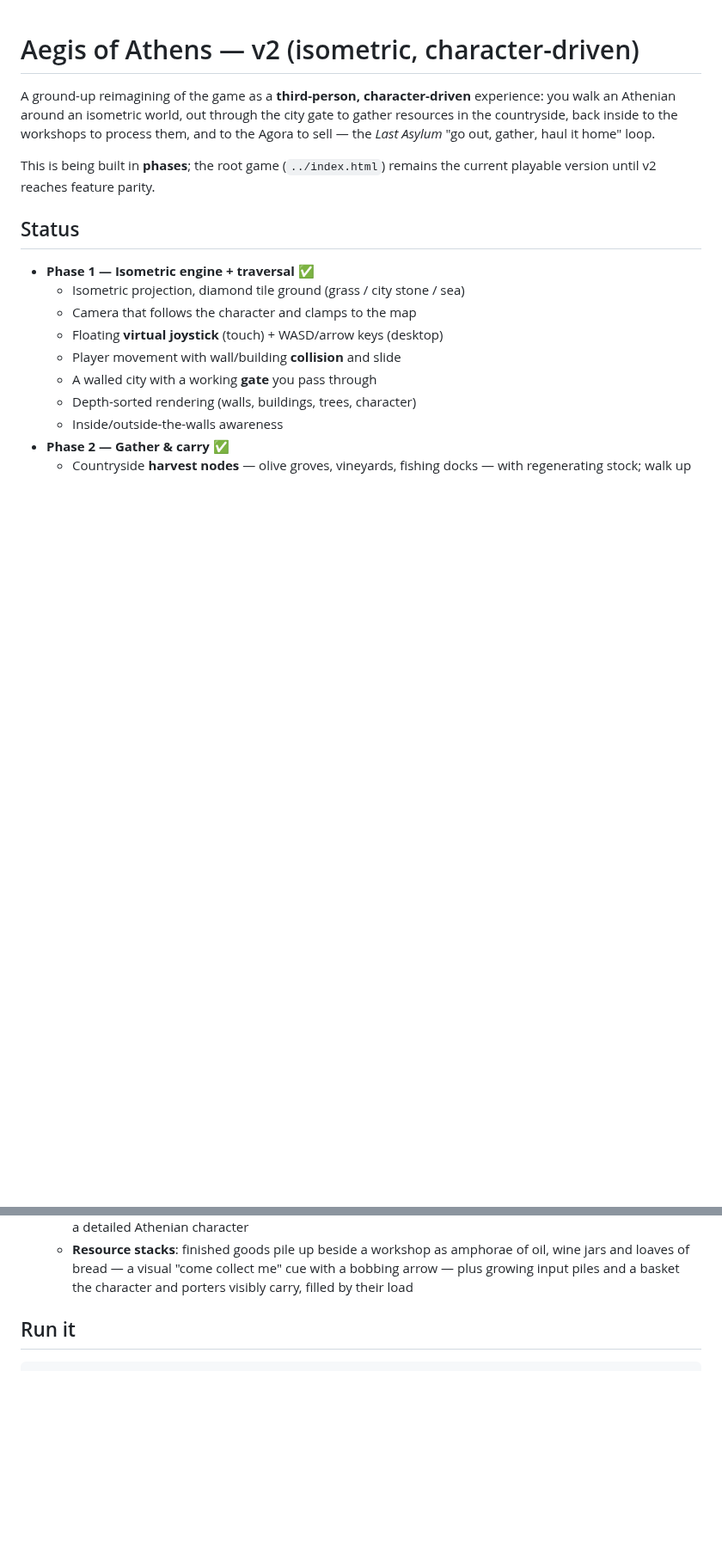
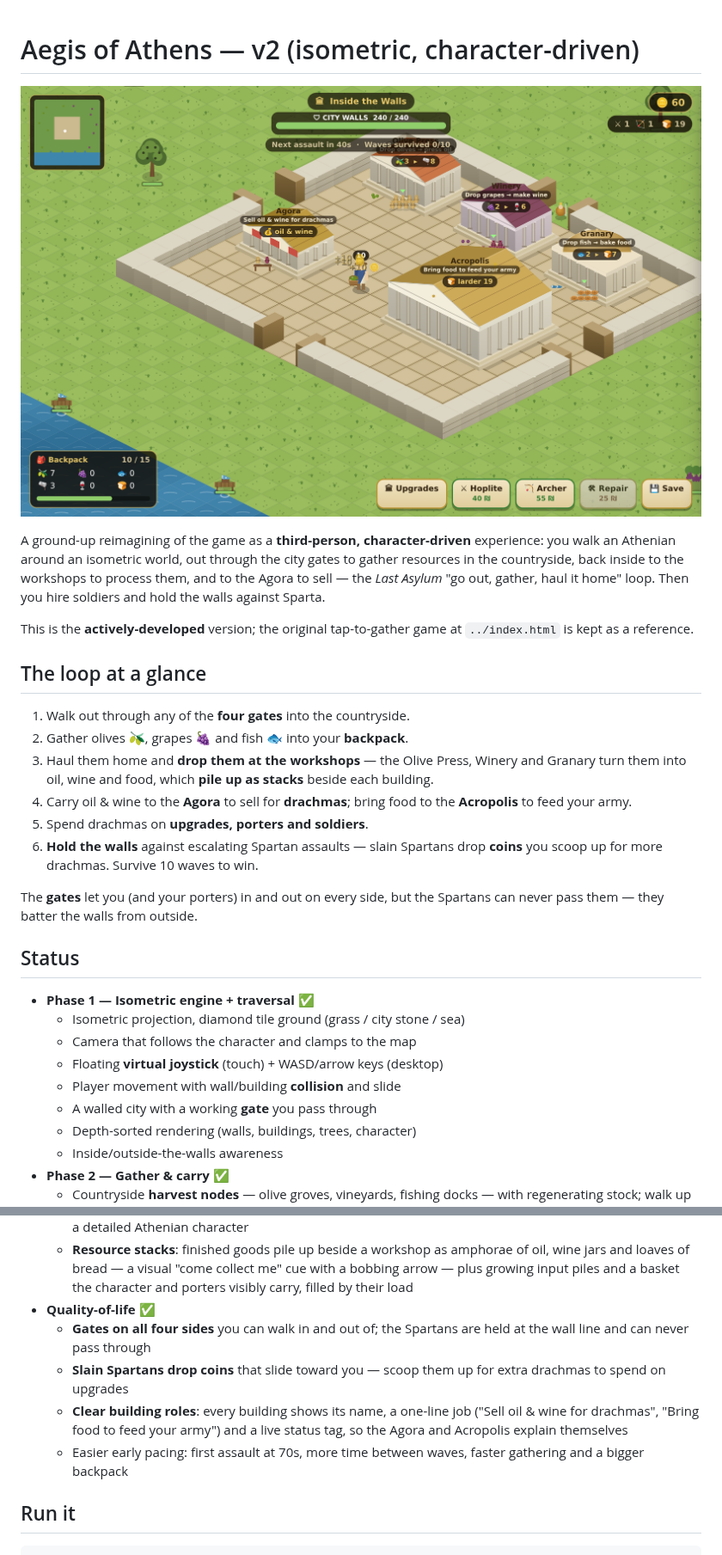
Before and after one commit to jpmk12/Ancient-Greece, a Markdown page: v2/README.md, 2 parts joined by grey strips. Shown at 86% size. Rendered like a GitHub page; pictures changed too: v2/hero.png (added); blank space fills up the shorter version.

```diff
--- a/v2/README.md
+++ b/v2/README.md
@@ -1,13 +1,30 @@
 # Aegis of Athens — v2 (isometric, character-driven)
+
+![Aegis of Athens — isometric city of temples with resource stacks](hero.png)
 
 A ground-up reimagining of the game as a **third-person, character-driven**
 experience: you walk an Athenian around an isometric world, out through the
-city gate to gather resources in the countryside, back inside to the workshops
+city gates to gather resources in the countryside, back inside to the workshops
 to process them, and to the Agora to sell — the *Last Asylum* "go out, gather,
-haul it home" loop.
+haul it home" loop. Then you hire soldiers and hold the walls against Sparta.
 
-This is being built in **phases**; the root game (`../index.html`) remains the
-current playable version until v2 reaches feature parity.
+This is the **actively-developed** version; the original tap-to-gather game at
+`../index.html` is kept as a reference.
+
+## The loop at a glance
+1. Walk out through any of the **four gates** into the countryside.
+2. Gather olives 🫒, grapes 🍇 and fish 🐟 into your **backpack**.
+3. Haul them home and **drop them at the workshops** — the Olive Press, Winery
+   and Granary turn them into oil, wine and food, which **pile up as stacks**
+   beside each building.
+4. Carry oil & wine to the **Agora** to sell for **drachmas**; bring food to the
+   **Acropolis** to feed your army.
+5. Spend drachmas on **upgrades, porters and soldiers**.
+6. **Hold the walls** against escalating Spartan assaults — slain Spartans drop
+   **coins** you scoop up for more drachmas. Survive 10 waves to win.
+
+The **gates** let you (and your porters) in and out on every side, but the
+Spartans can never pass them — they batter the walls from outside.
 
 ## Status
 
@@ -70,6 +87,16 @@ character-driven loop: gather → haul → process → sell → upgrade → defe
     of oil, wine jars and loaves of bread — a visual "come collect me" cue with
     a bobbing arrow — plus growing input piles and a basket the character and
     porters visibly carry, filled by their load
+- **Quality-of-life ✅**
+  - **Gates on all four sides** you can walk in and out of; the Spartans are
+    held at the wall line and can never pass through
+  - **Slain Spartans drop coins** that slide toward you — scoop them up for
+    extra drachmas to spend on upgrades
+  - **Clear building roles**: every building shows its name, a one-line job
+    ("Sell oil & wine for drachmas", "Bring food to feed your army") and a live
+    status tag, so the Agora and Acropolis explain themselves
+  - Easier early pacing: first assault at 70s, more time between waves, faster
+    gathering and a bigger backpack
 
 ## Run it
 
```
Also changed, not shown: README.md (+9 -6 lines), 3 other files.
